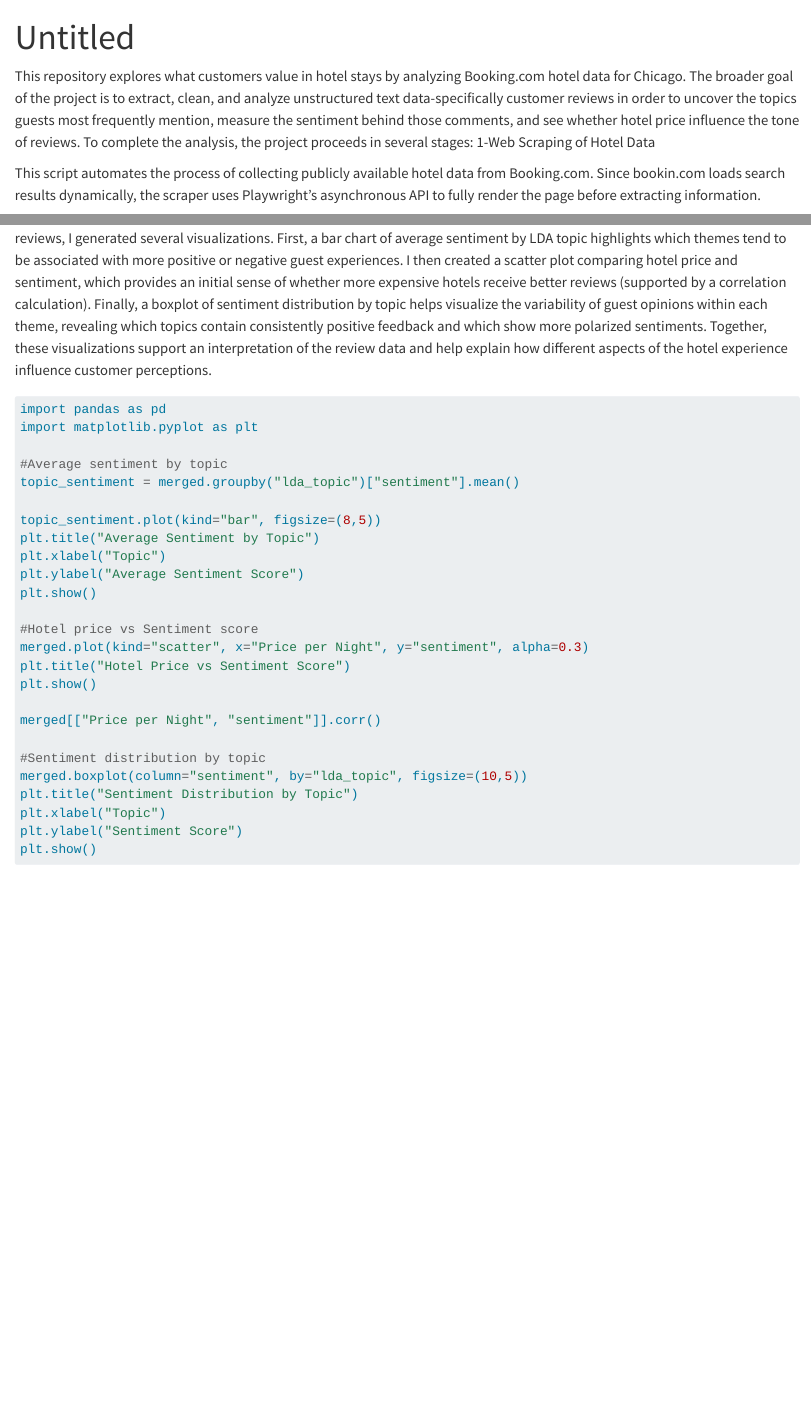
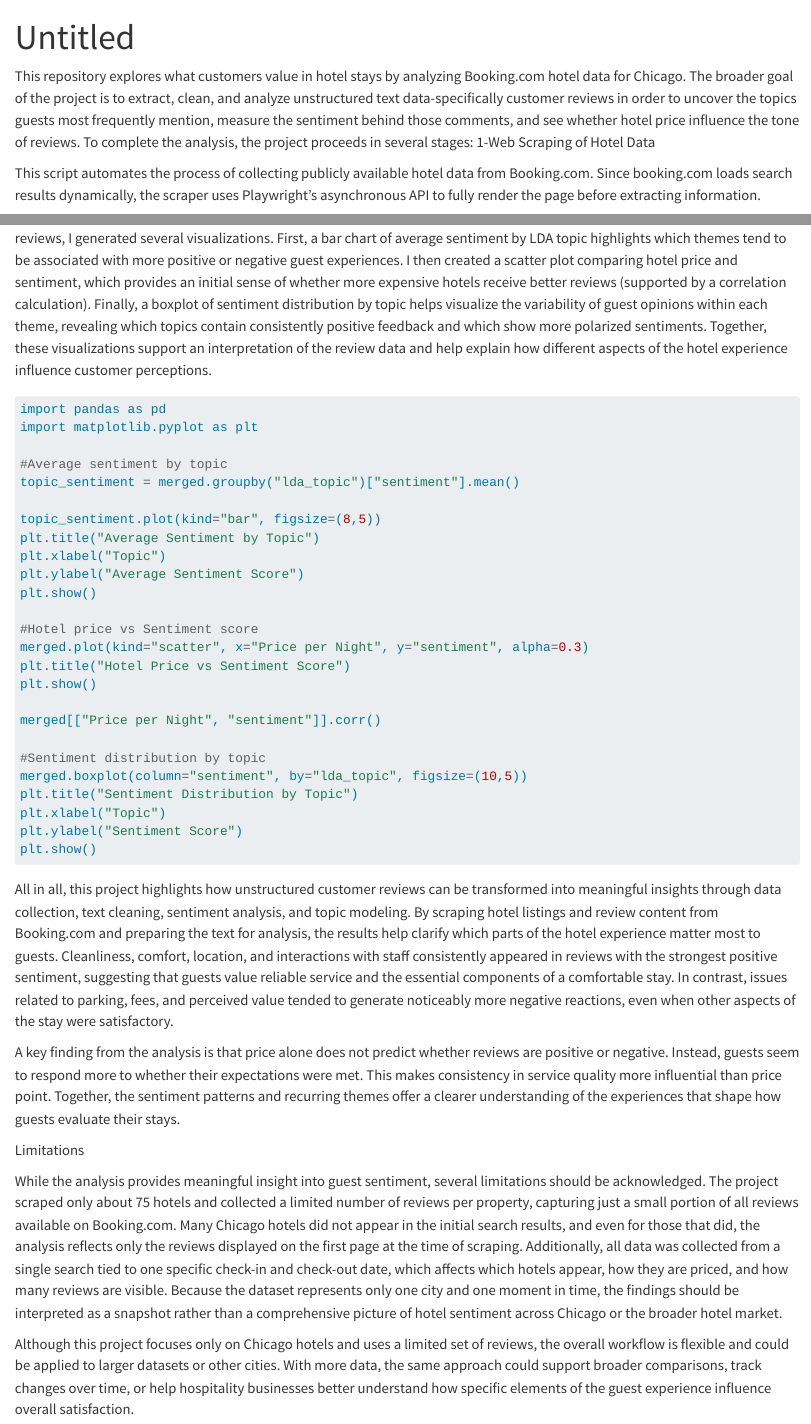
Before and after one commit to apalomo0203/Booking.com-Hotel-Reviews, a Quarto document (Readme.qmd): the page in a window 1100 px wide, from its top, and a second part further down, joined at a grey line. Rendered offline with R 4.5, knitr and Pandoc in place of Quarto, with nearby package versions; drawn as R Markdown's standard HTML page in place of the format the file asks for; some code elsewhere in the file could not run offline; long lines of code are wrapped.

Commit message:
Updated Project

````diff
--- a/Readme.qmd
+++ b/Readme.qmd
@@ -6,7 +6,7 @@ This repository explores what customers value in hotel stays by analyzing Bookin
 To complete the analysis, the project proceeds in several stages:
 1-Web Scraping of Hotel Data
 
-This script automates the process of collecting publicly available hotel data from Booking.com. Since bookin.com loads search results dynamically, the scraper uses Playwright’s asynchronous API to fully render the page before extracting information.
+This script automates the process of collecting publicly available hotel data from Booking.com. Since booking.com loads search results dynamically, the scraper uses Playwright’s asynchronous API to fully render the page before extracting information.
 ```{python}
 #| eval: false
 import pandas as pd
@@ -348,6 +349,7 @@ To explore the relationship between hotel characteristics, customer sentiment, a
 
 
 ```{python}
+#| eval: false
 import pandas as pd
 import matplotlib.pyplot as plt
 
@@ -375,3 +377,14 @@ plt.ylabel("Sentiment Score")
 plt.show()
 
 ```
+
+
+All in all, this project highlights how unstructured customer reviews can be transformed into meaningful insights through data collection, text cleaning, sentiment analysis, and topic modeling. By scraping hotel listings and review content from Booking.com and preparing the text for analysis, the results help clarify which parts of the hotel experience matter most to guests. Cleanliness, comfort, location, and interactions with staff consistently appeared in reviews with the strongest positive sentiment, suggesting that guests value reliable service and the essential components of a comfortable stay. In contrast, issues related to parking, fees, and perceived value tended to generate noticeably more negative reactions, even when other aspects of the stay were satisfactory.
+
+A key finding from the analysis is that price alone does not predict whether reviews are positive or negative. Instead, guests seem to respond more to whether their expectations were met. This makes consistency in service quality more influential than price point. Together, the sentiment patterns and recurring themes offer a clearer understanding of the experiences that shape how guests evaluate their stays.
+
+Limitations
+
+While the analysis provides meaningful insight into guest sentiment, several limitations should be acknowledged. The project scraped only about 75 hotels and collected a limited number of reviews per property, capturing just a small portion of all reviews available on Booking.com. Many Chicago hotels did not appear in the initial search results, and even for those that did, the analysis reflects only the reviews displayed on the first page at the time of scraping. Additionally, all data was collected from a single search tied to one specific check-in and check-out date, which affects which hotels appear, how they are priced, and how many reviews are visible. Because the dataset represents only one city and one moment in time, the findings should be interpreted as a snapshot rather than a comprehensive picture of hotel sentiment across Chicago or the broader hotel market.
+
+Although this project focuses only on Chicago hotels and uses a limited set of reviews, the overall workflow is flexible and could be applied to larger datasets or other cities. With more data, the same approach could support broader comparisons, track changes over time, or help hospitality businesses better understand how specific elements of the guest experience influence overall satisfaction.
````
Also changed, not shown: Readme.md, Readme.qmd (1 more changed lines).
